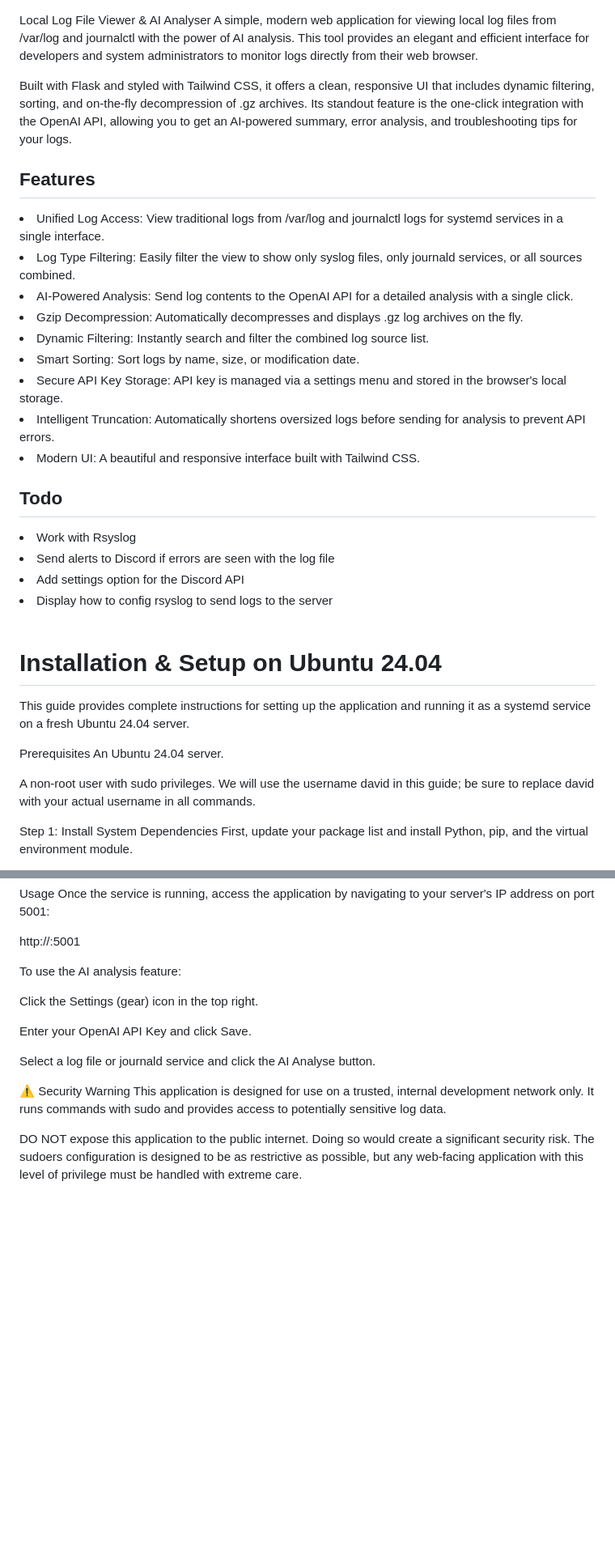
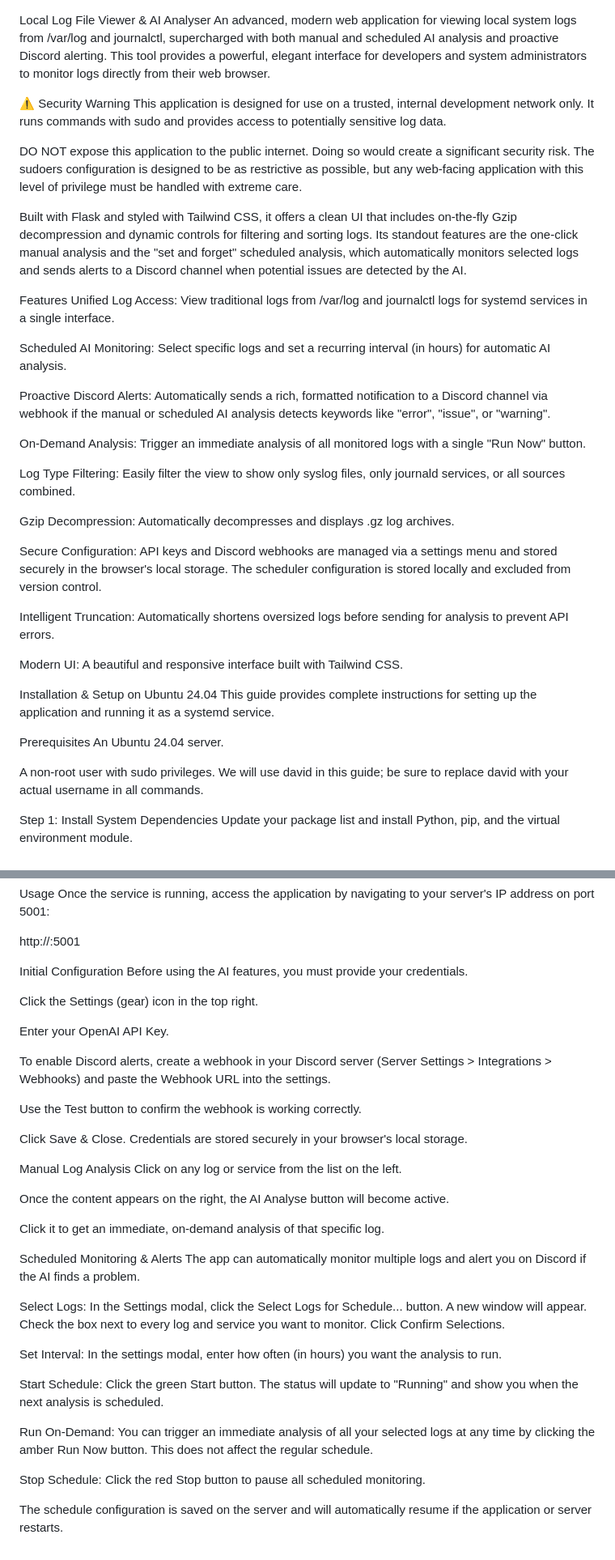
Before and after one commit to mightywomble/ailog, a Markdown page: README.md, 2 parts joined by grey strips. Shown at 81% size. Drawn GitHub-style; blank space fills up the shorter version.

```diff
--- a/README.md
+++ b/README.md
@@ -1,34 +1,40 @@
 Local Log File Viewer & AI Analyser
-A simple, modern web application for viewing local log files from /var/log and journalctl with the power of AI analysis. This tool provides an elegant and efficient interface for developers and system administrators to monitor logs directly from their web browser.
+An advanced, modern web application for viewing local system logs from /var/log and journalctl, supercharged with both manual and scheduled AI analysis and proactive Discord alerting. This tool provides a powerful, elegant interface for developers and system administrators to monitor logs directly from their web browser.
 
-Built with Flask and styled with Tailwind CSS, it offers a clean, responsive UI that includes dynamic filtering, sorting, and on-the-fly decompression of .gz archives. Its standout feature is the one-click integration with the OpenAI API, allowing you to get an AI-powered summary, error analysis, and troubleshooting tips for your logs.
+⚠️ Security Warning
+This application is designed for use on a trusted, internal development network only. It runs commands with sudo and provides access to potentially sensitive log data.
 
-<h2><b>Features</b></h2>
-<li>Unified Log Access: View traditional logs from /var/log and journalctl logs for systemd services in a single interface.
-<li>Log Type Filtering: Easily filter the view to show only syslog files, only journald services, or all sources combined.
-<li>AI-Powered Analysis: Send log contents to the OpenAI API for a detailed analysis with a single click.
-<li>Gzip Decompression: Automatically decompresses and displays .gz log archives on the fly.
-<li>Dynamic Filtering: Instantly search and filter the combined log source list.
-<li>Smart Sorting: Sort logs by name, size, or modification date.
-<li>Secure API Key Storage: API key is managed via a settings menu and stored in the browser's local storage.
-<li>Intelligent Truncation: Automatically shortens oversized logs before sending for analysis to prevent API errors.
-<li>Modern UI: A beautiful and responsive interface built with Tailwind CSS.
+DO NOT expose this application to the public internet. Doing so would create a significant security risk. The sudoers configuration is designed to be as restrictive as possible, but any web-facing application with this level of privilege must be handled with extreme care.
 
-<h2><b>Todo</b></h2>
-<li> Work with Rsyslog</li>
-<li> Send alerts to Discord if errors are seen with the log file</li>
-<li> Add settings option for the Discord API</li>
-<li> Display how to config rsyslog to send logs to the server</li>
-<br>
+Built with Flask and styled with Tailwind CSS, it offers a clean UI that includes on-the-fly Gzip decompression and dynamic controls for filtering and sorting logs. Its standout features are the one-click manual analysis and the "set and forget" scheduled analysis, which automatically monitors selected logs and sends alerts to a Discord channel when potential issues are detected by the AI.
 
-# Installation & Setup on Ubuntu 24.04 <br>
-This guide provides complete instructions for setting up the application and running it as a systemd service on a fresh Ubuntu 24.04 server.
+Features
+Unified Log Access: View traditional logs from /var/log and journalctl logs for systemd services in a single interface.
+
+Scheduled AI Monitoring: Select specific logs and set a recurring interval (in hours) for automatic AI analysis.
+
+Proactive Discord Alerts: Automatically sends a rich, formatted notification to a Discord channel via webhook if the manual or scheduled AI analysis detects keywords like "error", "issue", or "warning".
+
+On-Demand Analysis: Trigger an immediate analysis of all monitored logs with a single "Run Now" button.
+
+Log Type Filtering: Easily filter the view to show only syslog files, only journald services, or all sources combined.
+
+Gzip Decompression: Automatically decompresses and displays .gz log archives.
+
+Secure Configuration: API keys and Discord webhooks are managed via a settings menu and stored securely in the browser's local storage. The scheduler configuration is stored locally and excluded from version control.
+
+Intelligent Truncation: Automatically shortens oversized logs before sending for analysis to prevent API errors.
+
+Modern UI: A beautiful and responsive interface built with Tailwind CSS.
+
+Installation & Setup on Ubuntu 24.04
+This guide provides complete instructions for setting up the application and running it as a systemd service.
 
 Prerequisites
 An Ubuntu 24.04 server.
 
-A non-root user with sudo privileges. We will use the username david in this guide; be sure to replace david with your actual username in all commands.
+A non-root user with sudo privileges. We will use david in this guide; be sure to replace david with your actual username in all commands.
 
 Step 1: Install System Dependencies
-First, update your package list and install Python, pip, and the virtual environment module.
+Update your package list and install Python, pip, and the virtual environment module.
 
@@ -124,15 +126,37 @@ Once the service is running, access the application by navigating to your server
 
 http://<your-server-ip>:5001
 
-To use the AI analysis feature:
+Initial Configuration
+Before using the AI features, you must provide your credentials.
 
 Click the Settings (gear) icon in the top right.
 
-Enter your OpenAI API Key and click Save.
+Enter your OpenAI API Key.
 
-Select a log file or journald service and click the AI Analyse button.
+To enable Discord alerts, create a webhook in your Discord server (Server Settings > Integrations > Webhooks) and paste the Webhook URL into the settings.
 
-⚠️ Security Warning
-This application is designed for use on a trusted, internal development network only. It runs commands with sudo and provides access to potentially sensitive log data.
+Use the Test button to confirm the webhook is working correctly.
 
-DO NOT expose this application to the public internet. Doing so would create a significant security risk. The sudoers configuration is designed to be as restrictive as possible, but any web-facing application with this level of privilege must be handled with extreme care.
+Click Save & Close. Credentials are stored securely in your browser's local storage.
+
+Manual Log Analysis
+Click on any log or service from the list on the left.
+
+Once the content appears on the right, the AI Analyse button will become active.
+
+Click it to get an immediate, on-demand analysis of that specific log.
+
+Scheduled Monitoring & Alerts
+The app can automatically monitor multiple logs and alert you on Discord if the AI finds a problem.
+
+Select Logs: In the Settings modal, click the Select Logs for Schedule... button. A new window will appear. Check the box next to every log and service you want to monitor. Click Confirm Selections.
+
+Set Interval: In the settings modal, enter how often (in hours) you want the analysis to run.
+
+Start Schedule: Click the green Start button. The status will update to "Running" and show you when the next analysis is scheduled.
+
+Run On-Demand: You can trigger an immediate analysis of all your selected logs at any time by clicking the amber Run Now button. This does not affect the regular schedule.
+
+Stop Schedule: Click the red Stop button to pause all scheduled monitoring.
+
+The schedule configuration is saved on the server and will automatically resume if the application or server restarts.
```
Also changed, not shown: other parts of README.md (+11 -15 lines).
